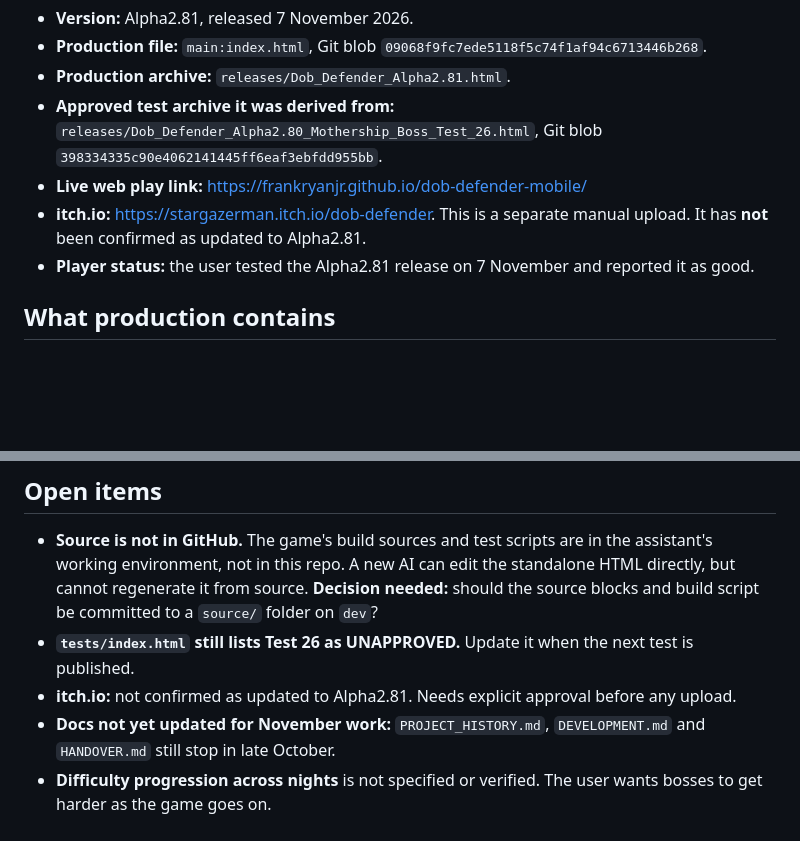
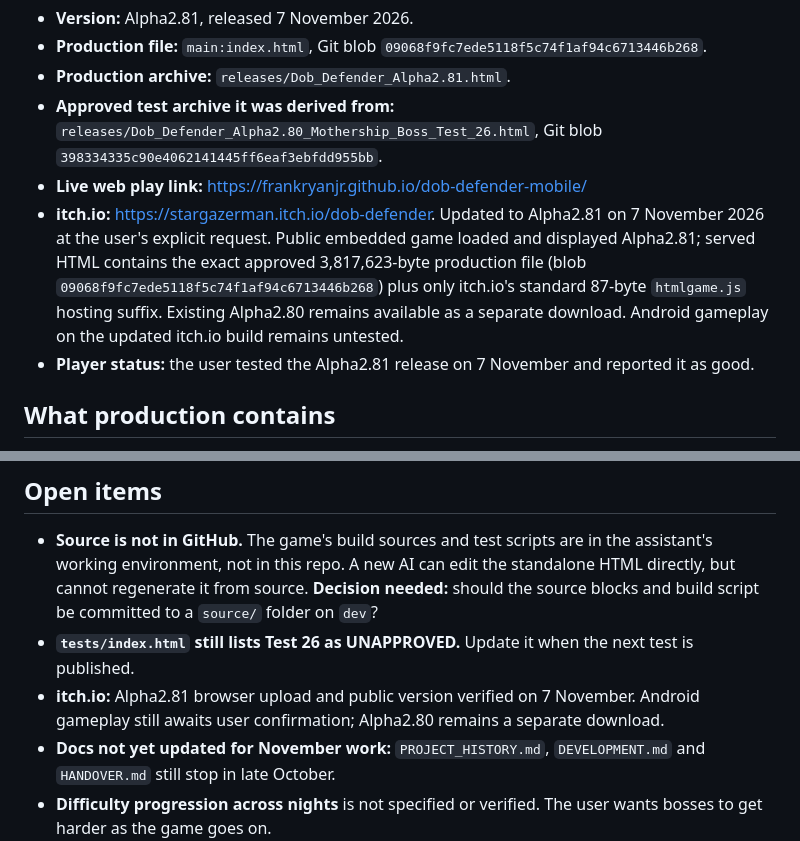
Before and after one commit to frankryanjr/dob-defender-mobile, a Markdown page: docs/CURRENT_STATE.md, 2 parts joined by grey strips. Drawn GitHub-style; blank space fills up the shorter version.

Commit message:
Record verified itch.io Alpha2.81 update

```diff
--- a/docs/CURRENT_STATE.md
+++ b/docs/CURRENT_STATE.md
@@ -17,7 +17,7 @@
 - **Production archive:** `releases/Dob_Defender_Alpha2.81.html`.
 - **Approved test archive it was derived from:** `releases/Dob_Defender_Alpha2.80_Mothership_Boss_Test_26.html`, Git blob `398334335c90e4062141445ff6eaf3ebfdd955bb`.
 - **Live web play link:** https://frankryanjr.github.io/dob-defender-mobile/
-- **itch.io:** https://stargazerman.itch.io/dob-defender. This is a separate manual upload. It has **not** been confirmed as updated to Alpha2.81.
+- **itch.io:** https://stargazerman.itch.io/dob-defender. Updated to Alpha2.81 on 7 November 2026 at the user's explicit request. Public embedded game loaded and displayed Alpha2.81; served HTML contains the exact approved 3,817,623-byte production file (blob `09068f9fc7ede5118f5c74f1af94c6713446b268`) plus only itch.io's standard 87-byte `htmlgame.js` hosting suffix. Existing Alpha2.80 remains available as a separate download. Android gameplay on the updated itch.io build remains untested.
 - **Player status:** the user tested the Alpha2.81 release on 7 November and reported it as good.
 
 ## What production contains
@@ -42,7 +42,7 @@
 ## Open items
 - **Source is not in GitHub.** The game's build sources and test scripts are in the assistant's working environment, not in this repo. A new AI can edit the standalone HTML directly, but cannot regenerate it from source. **Decision needed:** should the source blocks and build script be committed to a `source/` folder on `dev`?
 - **`tests/index.html` still lists Test 26 as UNAPPROVED.** Update it when the next test is published.
-- **itch.io:** not confirmed as updated to Alpha2.81. Needs explicit approval before any upload.
+- **itch.io:** Alpha2.81 browser upload and public version verified on 7 November. Android gameplay still awaits user confirmation; Alpha2.80 remains a separate download.
 - **Docs not yet updated for November work:** `PROJECT_HISTORY.md`, `DEVELOPMENT.md` and `HANDOVER.md` still stop in late October.
 - **Difficulty progression across nights** is not specified or verified. The user wants bosses to get harder as the game goes on.
 - **Android device testing** of the grumble timing and the explosion volume is still pending from the user.
```
